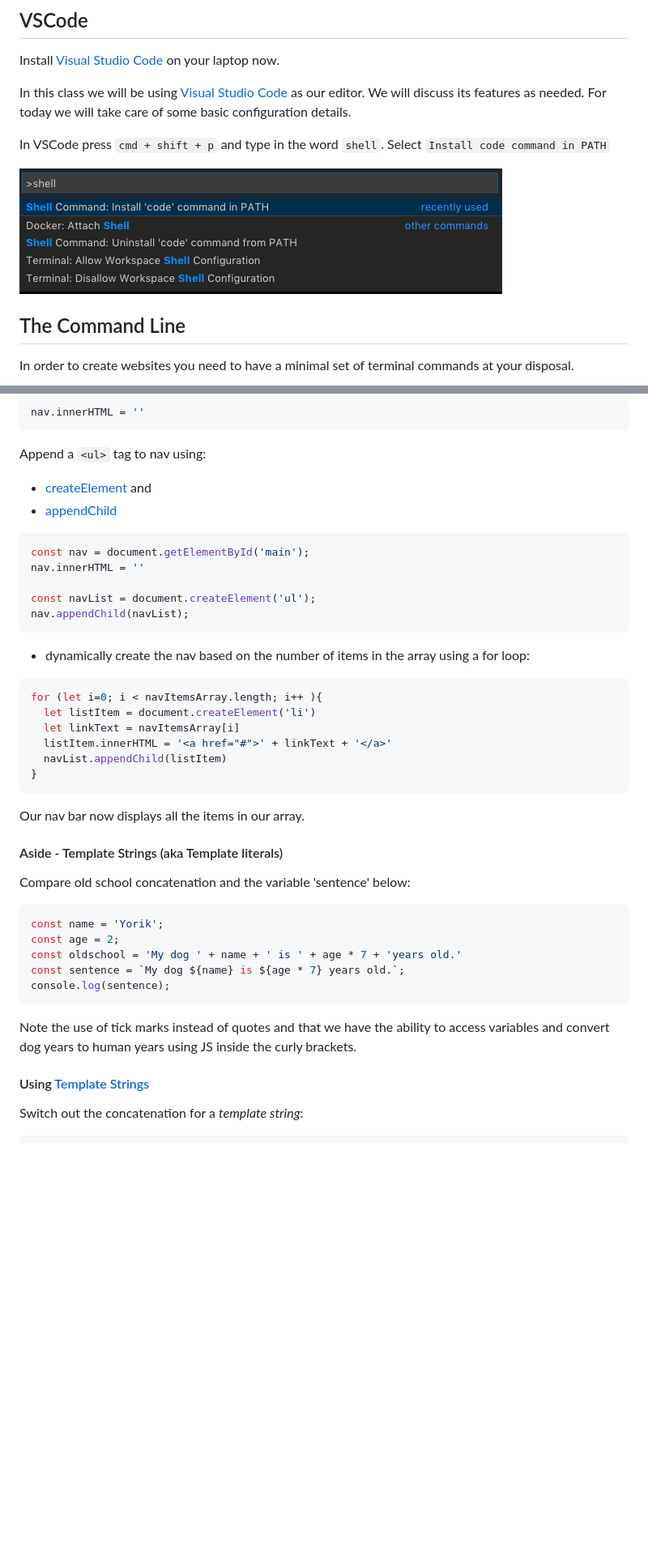
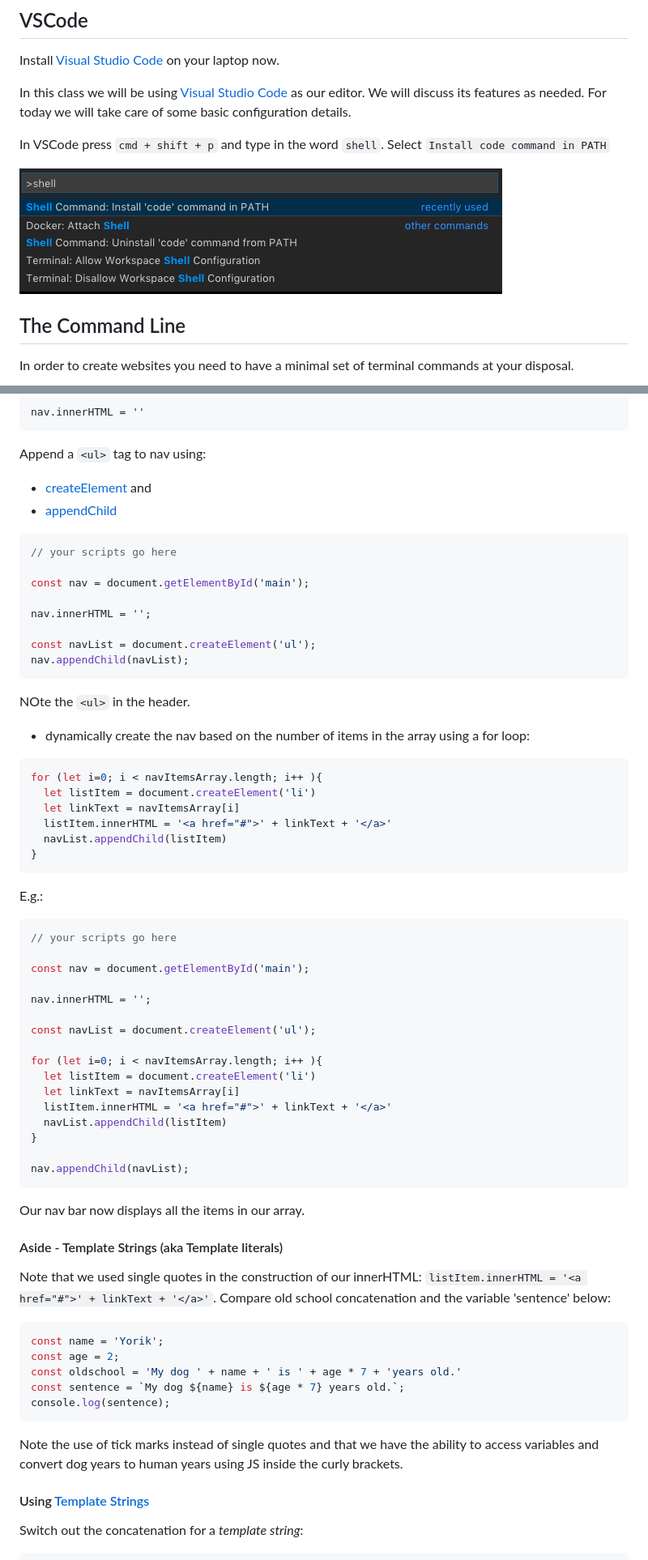
Before and after one commit to front-end-intermediate/session-1, a Markdown page: readme.md, 2 parts joined by grey strips. Shown: that part at 81% size. Rendered like a GitHub page; blank space fills up the shorter version.

````diff
--- a/readme.md
+++ b/readme.md
@@ -26,7 +26,7 @@ In this class we will be using [Visual Studio Code](https://code.visualstudio.co
 
 In VSCode press `cmd + shift + p` and type in the word `shell`. Select `Install code command in PATH`
 
-![Image of layout](images/vscode.png)
+![Image of layout](other/images/vscode.png)
 
 ## The Command Line
 
@@ -535,12 +516,17 @@ Append a `<ul>` tag to nav using:
 * [appendChild](https://plainjs.com/javascript/manipulation/append-or-prepend-to-an-element-29/)
 
 ```js
+// your scripts go here
+
 const nav = document.getElementById('main');
-nav.innerHTML = ''
+
+nav.innerHTML = '';
 
 const navList = document.createElement('ul');
 nav.appendChild(navList);
 ```
+
+NOte the `<ul>` in the header.
 
 * dynamically create the nav based on the number of items in the array using a for loop:
 
@@ -553,11 +539,32 @@ for (let i=0; i < navItemsArray.length; i++ ){
 }
 ```
 
+E.g.:
+
+```js
+// your scripts go here
+
+const nav = document.getElementById('main');
+
+nav.innerHTML = '';
+
+const navList = document.createElement('ul');
+
+for (let i=0; i < navItemsArray.length; i++ ){
+  let listItem = document.createElement('li')
+  let linkText = navItemsArray[i]
+  listItem.innerHTML = '<a href="#">' + linkText + '</a>'
+  navList.appendChild(listItem)
+}
+
+nav.appendChild(navList);
+```
+
 Our nav bar now displays all the items in our array.
 
 #### Aside - Template Strings (aka Template literals)
 
-Compare old school concatenation and the variable 'sentence' below:
+Note that we used single quotes in the construction of our innerHTML: `listItem.innerHTML = '<a href="#">' + linkText + '</a>'`. Compare old school concatenation and the variable 'sentence' below:
 
 ```js
 const name = 'Yorik';
@@ -567,7 +574,7 @@ const sentence = `My dog ${name} is ${age * 7} years old.`;
 console.log(sentence);
 ```
 
-Note the use of tick marks instead of quotes and that we have the ability to access variables and convert dog years to human years using JS inside the curly brackets.
+Note the use of tick marks instead of single quotes and that we have the ability to access variables and convert dog years to human years using JS inside the curly brackets.
 
 #### Using [Template Strings](https://developer.mozilla.org/en-US/docs/Web/JavaScript/Reference/Template_literals)
 
````
Also changed, not shown: other parts of readme.md (+17 -36 lines), other/images/final.png (renamed from images/final.png), other/images/layout.png (renamed from images/layout.png), other/images/vscode.png (renamed from images/vscode.png).
